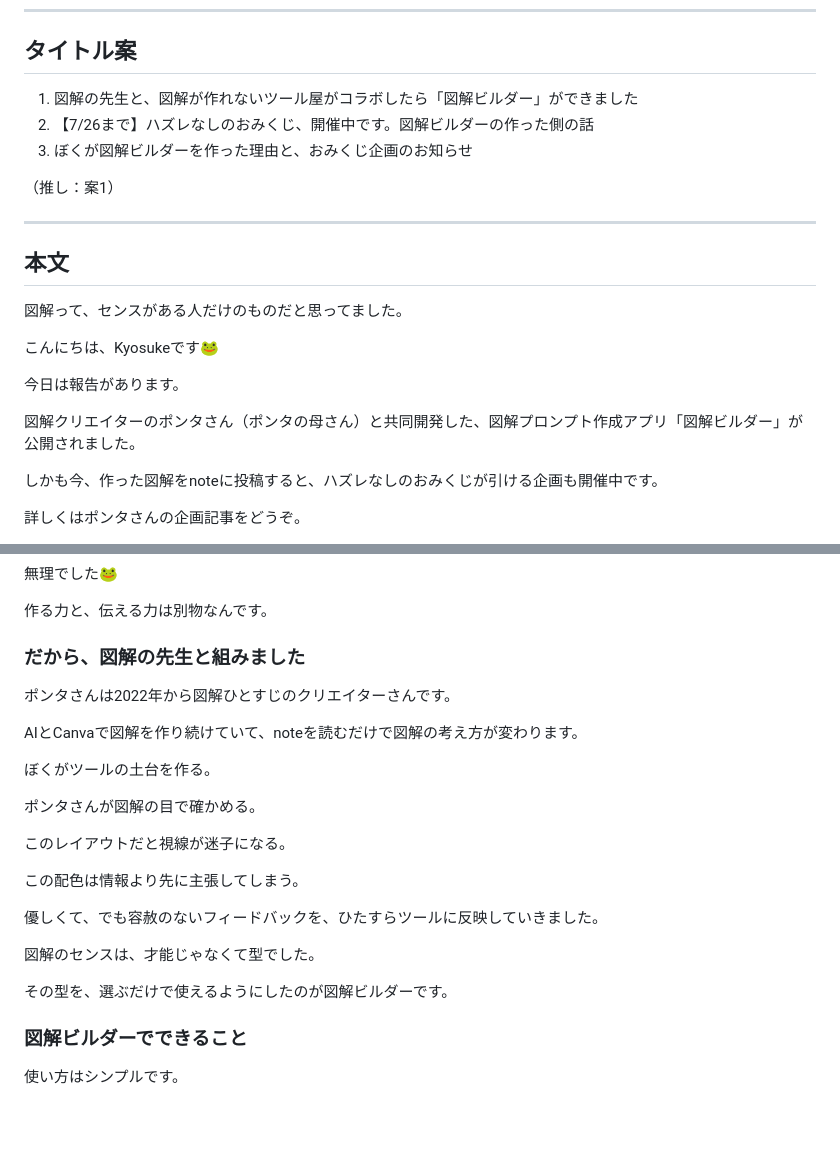
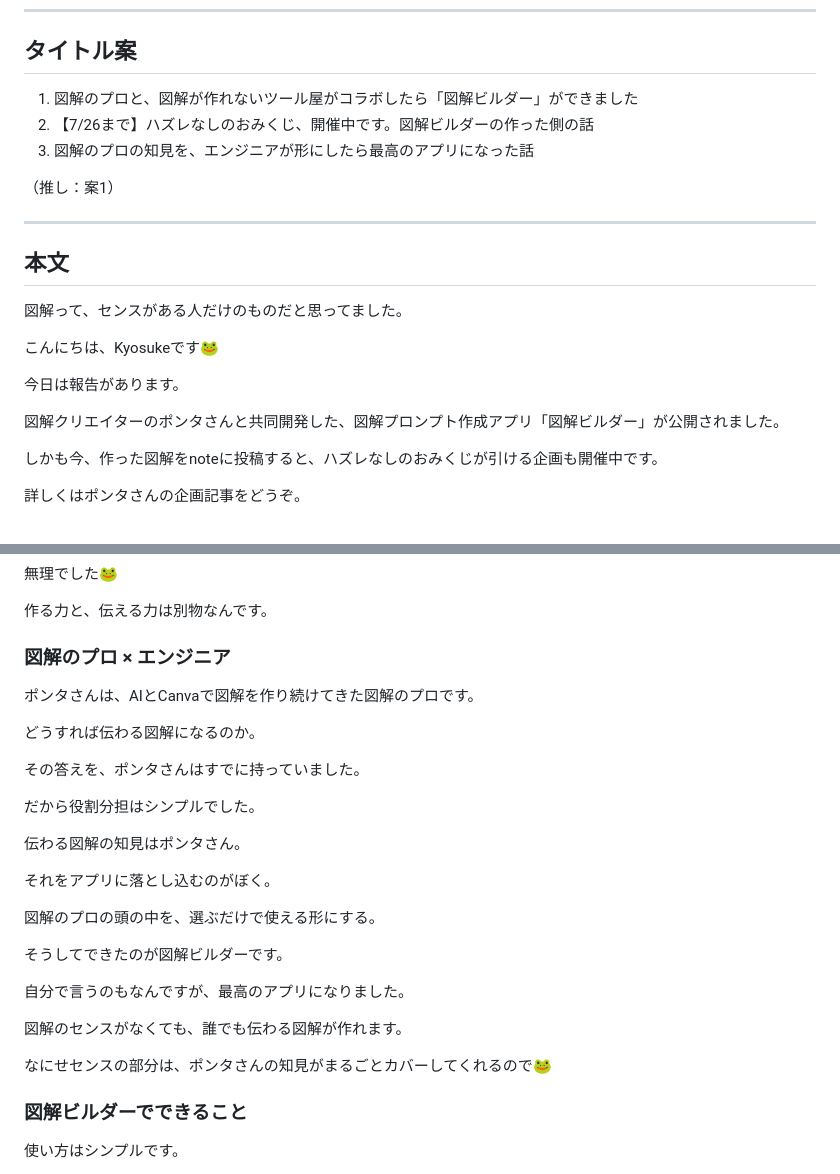
Before and after one commit to avakero/zukai-prompt-builder, a Markdown page: drafts/note-article-draft.md, 2 parts joined by grey strips. GitHub-like rendering; blank space fills up the shorter version.

```diff
--- a/drafts/note-article-draft.md
+++ b/drafts/note-article-draft.md
@@ -6,9 +6,9 @@
 
 ## タイトル案
 
-1. 図解の先生と、図解が作れないツール屋がコラボしたら「図解ビルダー」ができました
+1. 図解のプロと、図解が作れないツール屋がコラボしたら「図解ビルダー」ができました
 2. 【7/26まで】ハズレなしのおみくじ、開催中です。図解ビルダーの作った側の話
-3. ぼくが図解ビルダーを作った理由と、おみくじ企画のお知らせ
+3. 図解のプロの知見を、エンジニアが形にしたら最高のアプリになった話
 
 （推し：案1）
 
@@ -22,7 +22,7 @@
 
 今日は報告があります。
 
-図解クリエイターのポンタさん（ポンタの母さん）と共同開発した、図解プロンプト作成アプリ「図解ビルダー」が公開されました。
+図解クリエイターのポンタさんと共同開発した、図解プロンプト作成アプリ「図解ビルダー」が公開されました。
 
 しかも今、作った図解をnoteに投稿すると、ハズレなしのおみくじが引ける企画も開催中です。
 
@@ -54,25 +54,29 @@
 
 作る力と、伝える力は別物なんです。
 
-### だから、図解の先生と組みました
+### 図解のプロ × エンジニア
 
-ポンタさんは2022年から図解ひとすじのクリエイターさんです。
+ポンタさんは、AIとCanvaで図解を作り続けてきた図解のプロです。
 
-AIとCanvaで図解を作り続けていて、noteを読むだけで図解の考え方が変わります。
+どうすれば伝わる図解になるのか。
 
-ぼくがツールの土台を作る。
+その答えを、ポンタさんはすでに持っていました。
 
-ポンタさんが図解の目で確かめる。
+だから役割分担はシンプルでした。
 
-このレイアウトだと視線が迷子になる。
+伝わる図解の知見はポンタさん。
 
-この配色は情報より先に主張してしまう。
+それをアプリに落とし込むのがぼく。
 
-優しくて、でも容赦のないフィードバックを、ひたすらツールに反映していきました。
+図解のプロの頭の中を、選ぶだけで使える形にする。
 
-図解のセンスは、才能じゃなくて型でした。
+そうしてできたのが図解ビルダーです。
 
-その型を、選ぶだけで使えるようにしたのが図解ビルダーです。
+自分で言うのもなんですが、最高のアプリになりました。
+
+図解のセンスがなくても、誰でも伝わる図解が作れます。
+
+なにせセンスの部分は、ポンタさんの知見がまるごとカバーしてくれるので🐸
 
 ### 図解ビルダーでできること
 
```
Also changed, not shown: drafts/sns-posts-draft.md (+12 -10 lines).
